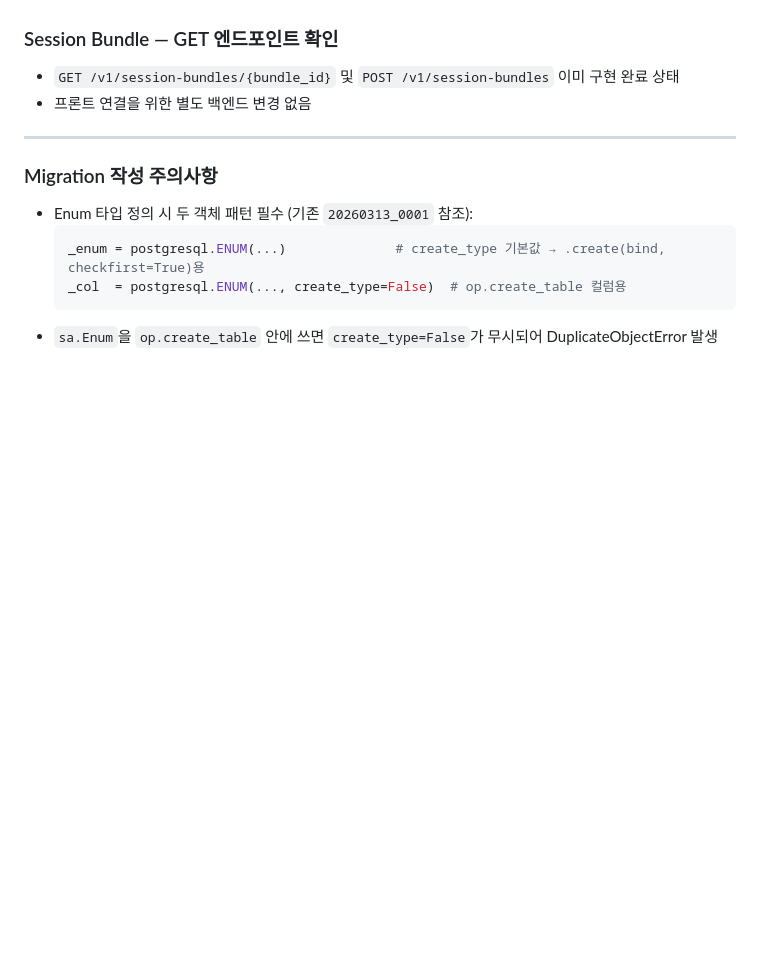
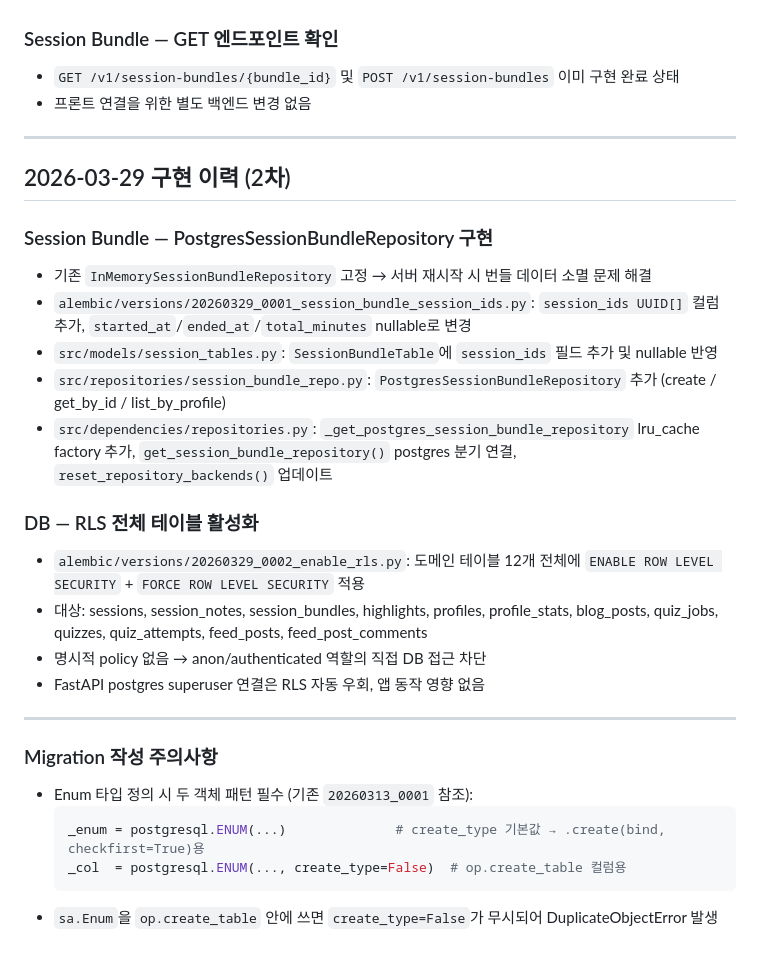
Before and after one commit to jungmin827/Niche, a Markdown page: apps/api/CLAUDE.md, the part around the change. Rendered like a GitHub page; blank space fills up the shorter version.

Commit message:
api/docs: record postgres session bundle repo and rls migration

````diff
--- a/apps/api/CLAUDE.md
+++ b/apps/api/CLAUDE.md
@@ -72,6 +72,23 @@ You are implementing backend code for NichE inside `apps/api`.
 
 ---
 
+## 2026-03-29 구현 이력 (2차)
+
+### Session Bundle — PostgresSessionBundleRepository 구현
+- 기존 `InMemorySessionBundleRepository` 고정 → 서버 재시작 시 번들 데이터 소멸 문제 해결
+- `alembic/versions/20260329_0001_session_bundle_session_ids.py`: `session_ids UUID[]` 컬럼 추가, `started_at`/`ended_at`/`total_minutes` nullable로 변경
+- `src/models/session_tables.py`: `SessionBundleTable`에 `session_ids` 필드 추가 및 nullable 반영
+- `src/repositories/session_bundle_repo.py`: `PostgresSessionBundleRepository` 추가 (create / get_by_id / list_by_profile)
+- `src/dependencies/repositories.py`: `_get_postgres_session_bundle_repository` lru_cache factory 추가, `get_session_bundle_repository()` postgres 분기 연결, `reset_repository_backends()` 업데이트
+
+### DB — RLS 전체 테이블 활성화
+- `alembic/versions/20260329_0002_enable_rls.py`: 도메인 테이블 12개 전체에 `ENABLE ROW LEVEL SECURITY` + `FORCE ROW LEVEL SECURITY` 적용
+- 대상: sessions, session_notes, session_bundles, highlights, profiles, profile_stats, blog_posts, quiz_jobs, quizzes, quiz_attempts, feed_posts, feed_post_comments
+- 명시적 policy 없음 → anon/authenticated 역할의 직접 DB 접근 차단
+- FastAPI postgres superuser 연결은 RLS 자동 우회, 앱 동작 영향 없음
+
+---
+
 ### Migration 작성 주의사항
 - Enum 타입 정의 시 두 객체 패턴 필수 (기존 `20260313_0001` 참조):
   ```python
````
